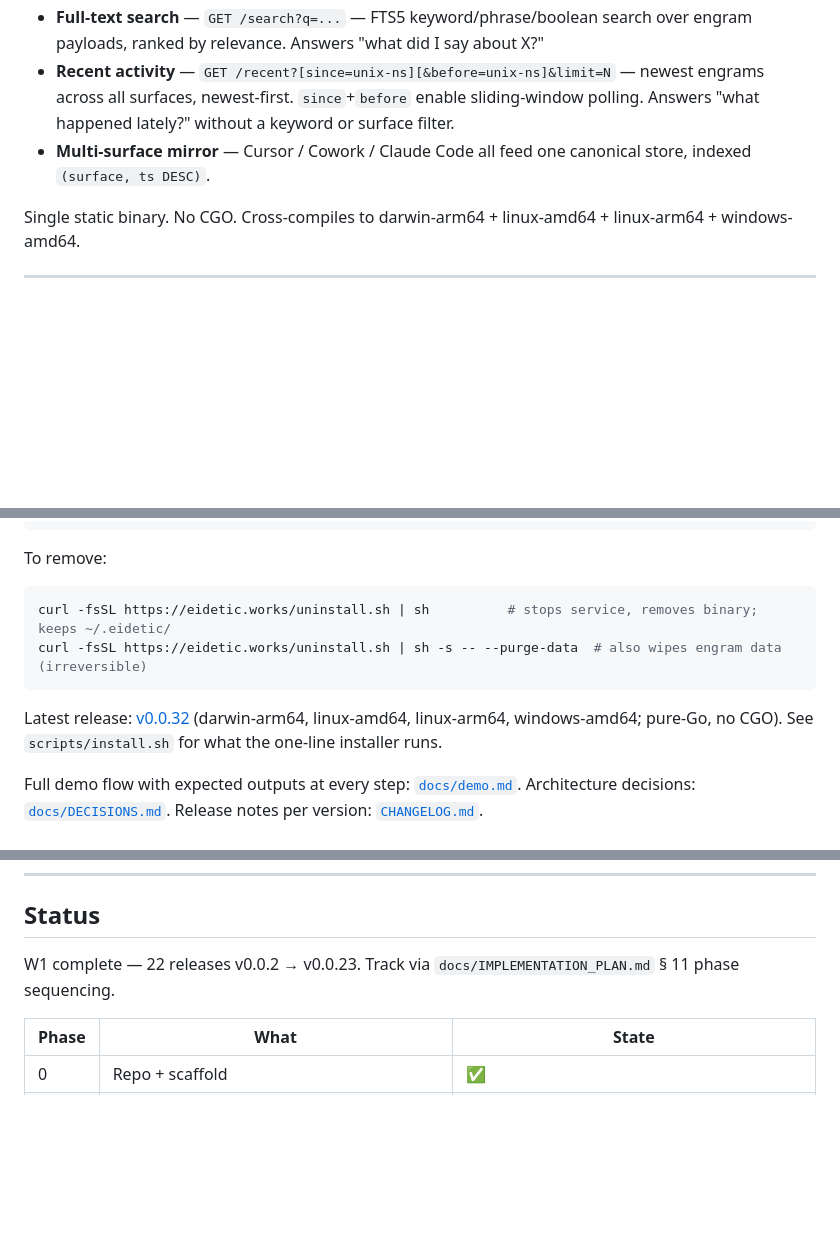
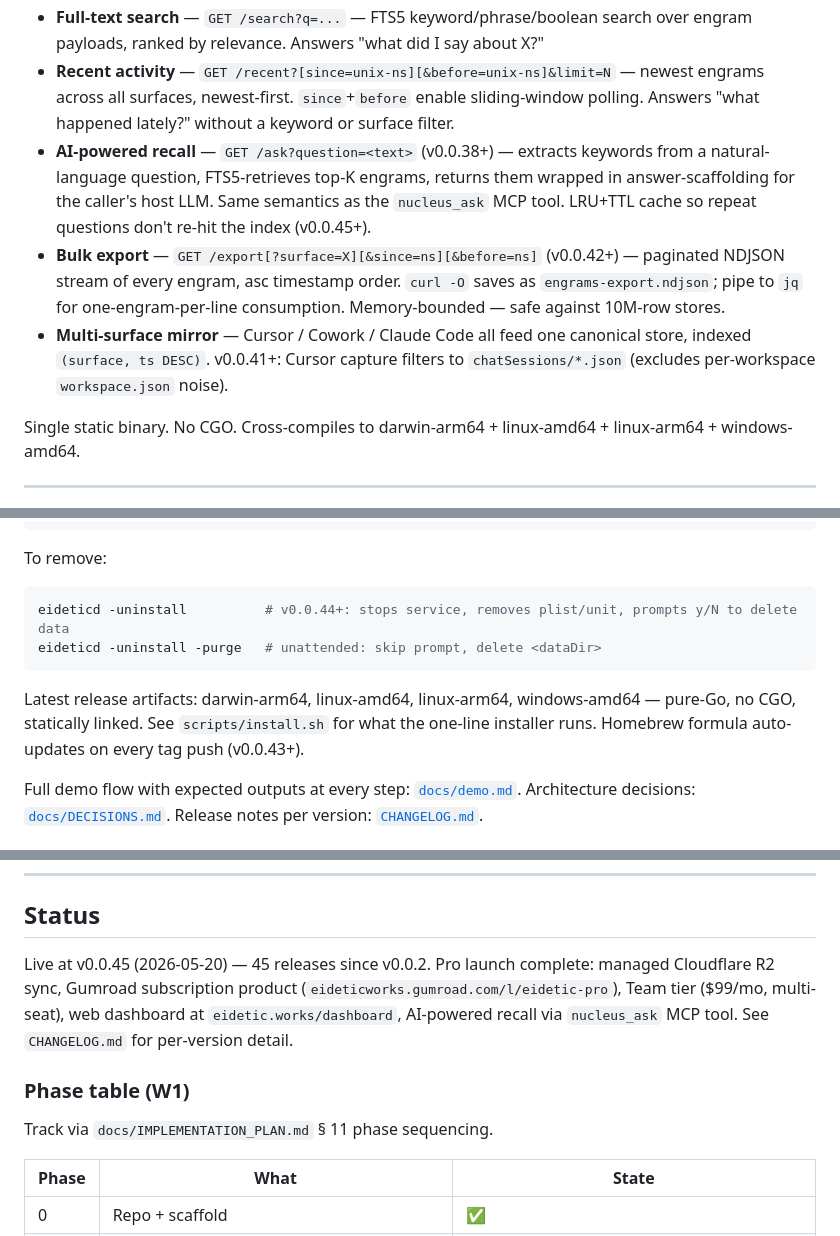
Before and after one commit to eidetic-works/eidetic-daemon, a Markdown page: README.md, 3 parts joined by grey strips. GitHub-like rendering; blank space fills up the shorter version.

````diff
--- a/README.md
+++ b/README.md
@@ -21,7 +21,9 @@
 - **Surface listing** — `GET /surfaces` — map of every active surface to its engram count; live view of what the daemon has seen.
 - **Full-text search** — `GET /search?q=...` — FTS5 keyword/phrase/boolean search over engram payloads, ranked by relevance. Answers "what did I say about X?"
 - **Recent activity** — `GET /recent?[since=unix-ns][&before=unix-ns]&limit=N` — newest engrams across all surfaces, newest-first. `since`+`before` enable sliding-window polling. Answers "what happened lately?" without a keyword or surface filter.
-- **Multi-surface mirror** — Cursor / Cowork / Claude Code all feed one canonical store, indexed `(surface, ts DESC)`.
+- **AI-powered recall** — `GET /ask?question=<text>` (v0.0.38+) — extracts keywords from a natural-language question, FTS5-retrieves top-K engrams, returns them wrapped in answer-scaffolding for the caller's host LLM. Same semantics as the `nucleus_ask` MCP tool. LRU+TTL cache so repeat questions don't re-hit the index (v0.0.45+).
+- **Bulk export** — `GET /export[?surface=X][&since=ns][&before=ns]` (v0.0.42+) — paginated NDJSON stream of every engram, asc timestamp order. `curl -O` saves as `engrams-export.ndjson`; pipe to `jq` for one-engram-per-line consumption. Memory-bounded — safe against 10M-row stores.
+- **Multi-surface mirror** — Cursor / Cowork / Claude Code all feed one canonical store, indexed `(surface, ts DESC)`. v0.0.41+: Cursor capture filters to `chatSessions/*.json` (excludes per-workspace `workspace.json` noise).
 
 Single static binary. No CGO. Cross-compiles to darwin-arm64 + linux-amd64 + linux-arm64 + windows-amd64.
 
@@ -41,11 +43,11 @@ brew install eideticd
 To remove:
 
 ```sh
-curl -fsSL https://eidetic.works/uninstall.sh | sh          # stops service, removes binary; keeps ~/.eidetic/
-curl -fsSL https://eidetic.works/uninstall.sh | sh -s -- --purge-data  # also wipes engram data (irreversible)
+eideticd -uninstall          # v0.0.44+: stops service, removes plist/unit, prompts y/N to delete data
+eideticd -uninstall -purge   # unattended: skip prompt, delete <dataDir>
 ```
 
-Latest release: [v0.0.32](https://github.com/eidetic-works/eidetic-daemon/releases/latest) (darwin-arm64, linux-amd64, linux-arm64, windows-amd64; pure-Go, no CGO). See `scripts/install.sh` for what the one-line installer runs.
+Latest release artifacts: darwin-arm64, linux-amd64, linux-arm64, windows-amd64 — pure-Go, no CGO, statically linked. See `scripts/install.sh` for what the one-line installer runs. Homebrew formula auto-updates on every tag push (v0.0.43+).
 
 Full demo flow with expected outputs at every step: [`docs/demo.md`](./docs/demo.md). Architecture decisions: [`docs/DECISIONS.md`](./docs/DECISIONS.md). Release notes per version: [`CHANGELOG.md`](./CHANGELOG.md).
 
@@ -245,7 +279,11 @@ See [docs/SPEC.md](docs/SPEC.md) for the binding W1 spec, [docs/IMPLEMENTATION_P
 
 ## Status
 
-W1 complete — 22 releases v0.0.2 → v0.0.23. Track via `docs/IMPLEMENTATION_PLAN.md` § 11 phase sequencing.
+Live at v0.0.45 (2026-05-20) — 45 releases since v0.0.2. Pro launch complete: managed Cloudflare R2 sync, Gumroad subscription product (`eideticworks.gumroad.com/l/eidetic-pro`), Team tier ($99/mo, multi-seat), web dashboard at `eidetic.works/dashboard`, AI-powered recall via `nucleus_ask` MCP tool. See `CHANGELOG.md` for per-version detail.
+
+### Phase table (W1)
+
+Track via `docs/IMPLEMENTATION_PLAN.md` § 11 phase sequencing.
 
 | Phase | What | State |
 |---|---|---|
````
Also changed, not shown: other parts of README.md (+40 -8 lines).
